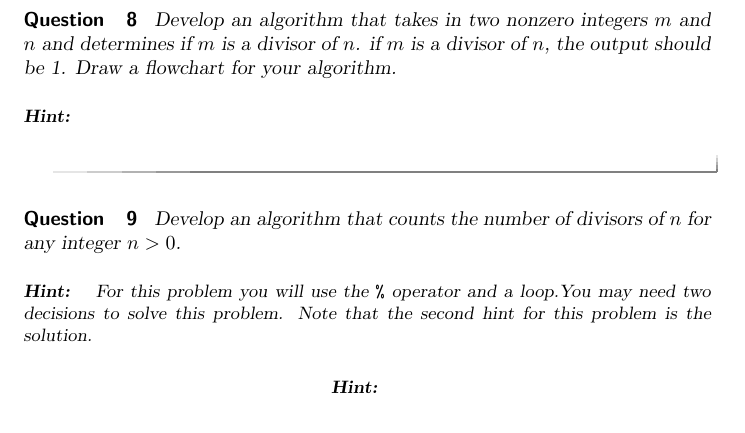
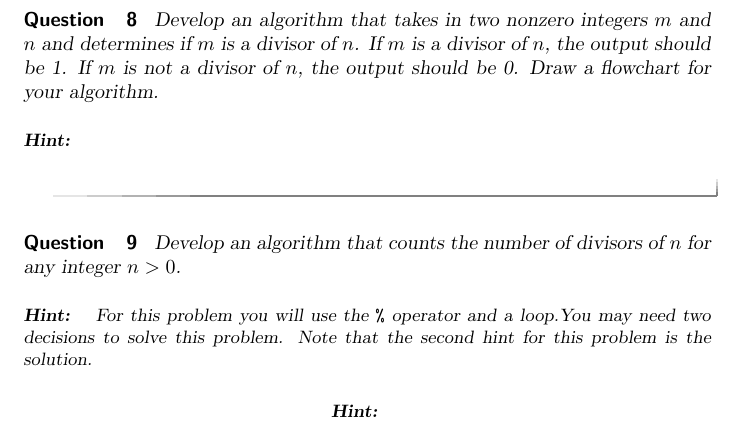
Before and after one commit to jathiel/Ximera-Xourses-NYCCT, a LaTeX document (Flowchart/FlowOps.tex): part of page 12 of 15, cut so that both start at the same text. Compiled offline with pdfLaTeX.

Commit message:
fixed divisor question text

```diff
--- a/Flowchart/FlowOps.tex
+++ b/Flowchart/FlowOps.tex
@@ -168,7 +168,7 @@ For the next few problems we will need the following definition:
 For example, 2 is a divisor of 10, but 3 is not a divisor of 10.
 
 \begin{question}
-	Develop an algorithm that takes in two nonzero integers $m$ and $n$ and determines if $m$ is a divisor of $n$. if $m$ is a divisor of $n$, the output should be 1. Draw a flowchart for your algorithm.
+	Develop an algorithm that takes in two nonzero integers $m$ and $n$ and determines if $m$ is a divisor of $n$. If $m$ is a divisor of $n$, the output should be 1. If $m$ is not a divisor of $n$, the output should be 0. Draw a flowchart for your algorithm.
 	\begin{hint}
 
 	\end{hint}
```
